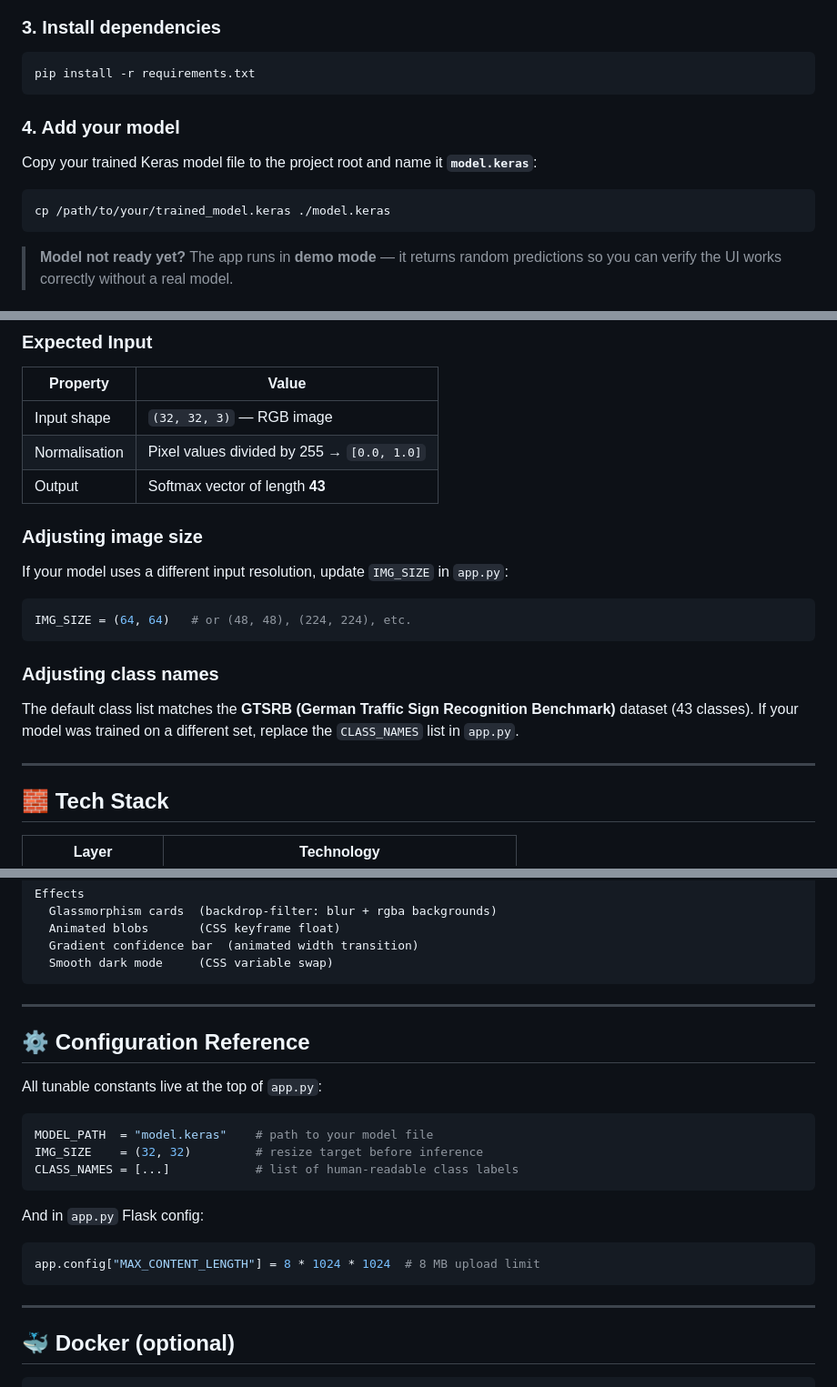
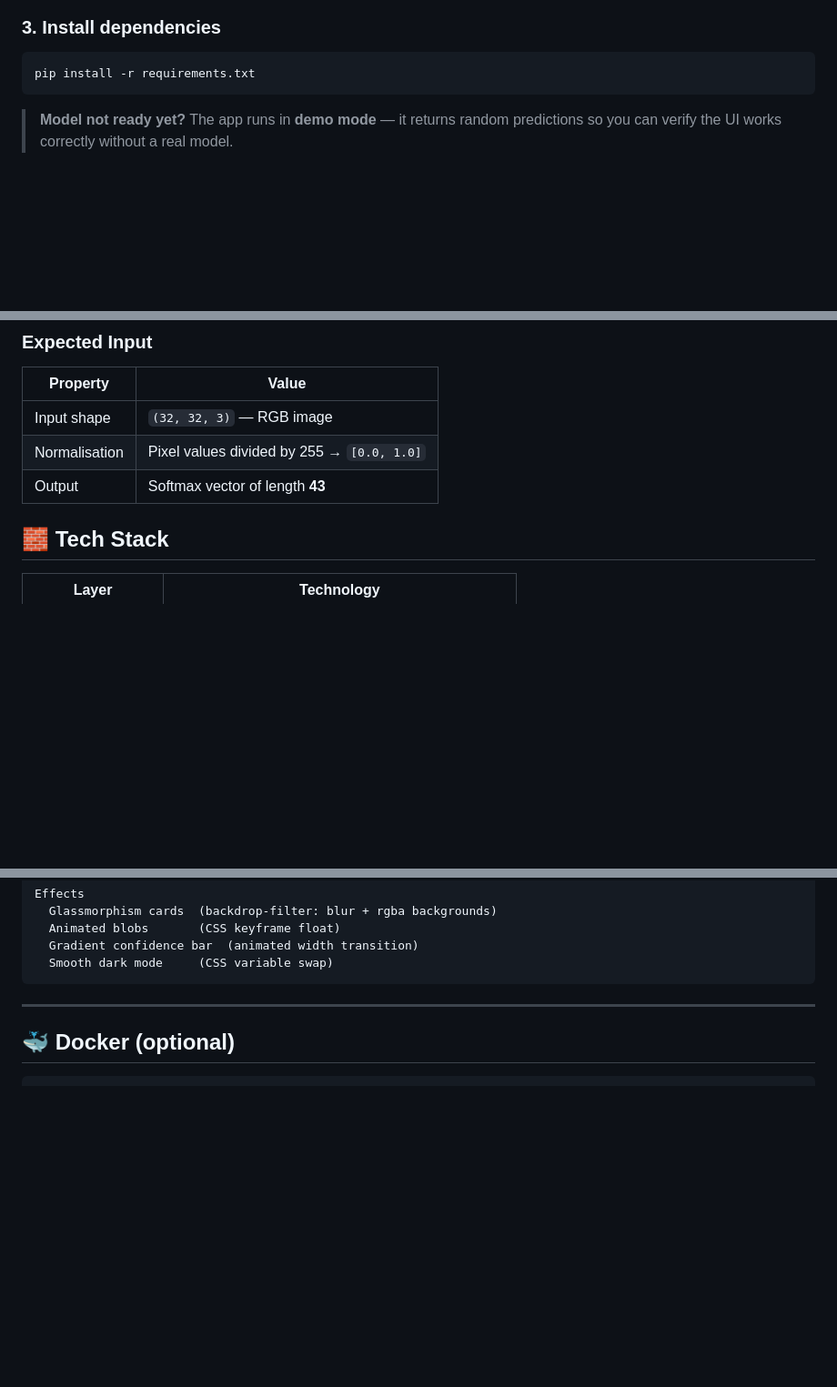
Before and after one commit to mariamhisham24/Traffic-sign-classification, a Markdown page: README.md, 3 parts joined by grey strips. Shown at 91% size. Rendered like a GitHub page; blank space fills up the shorter version.

````diff
--- a/README.md
+++ b/README.md
@@ -65,13 +65,7 @@ source venv/bin/activate        # Windows: venv\Scripts\activate
 pip install -r requirements.txt
 ```
 
-### 4. Add your model
 
-Copy your trained Keras model file to the project root and name it **`model.keras`**:
-
-```bash
-cp /path/to/your/trained_model.keras ./model.keras
-```
 
 > **Model not ready yet?** The app runs in **demo mode** — it returns random predictions so you can verify the UI works correctly without a real model.
 
@@ -94,17 +88,7 @@ Open **http://localhost:5000** in your browser.
 | Normalisation | Pixel values divided by 255 → `[0.0, 1.0]` |
 | Output | Softmax vector of length **43** |
 
-### Adjusting image size
-If your model uses a different input resolution, update `IMG_SIZE` in `app.py`:
 
-```python
-IMG_SIZE = (64, 64)   # or (48, 48), (224, 224), etc.
-```
-
-### Adjusting class names
-The default class list matches the **GTSRB (German Traffic Sign Recognition Benchmark)** dataset (43 classes). If your model was trained on a different set, replace the `CLASS_NAMES` list in `app.py`.
-
----
 
 ## 🧱 Tech Stack
 
@@ -175,23 +159,7 @@ Effects
 
 ---
 
-## ⚙️ Configuration Reference
 
-All tunable constants live at the top of `app.py`:
-
-```python
-MODEL_PATH  = "model.keras"    # path to your model file
-IMG_SIZE    = (32, 32)         # resize target before inference
-CLASS_NAMES = [...]            # list of human-readable class labels
-```
-
-And in `app.py` Flask config:
-
-```python
-app.config["MAX_CONTENT_LENGTH"] = 8 * 1024 * 1024  # 8 MB upload limit
-```
-
----
 
 ## 🐳 Docker (optional)
 
````
Also changed, not shown: other parts of README.md (+1 -6 lines).
